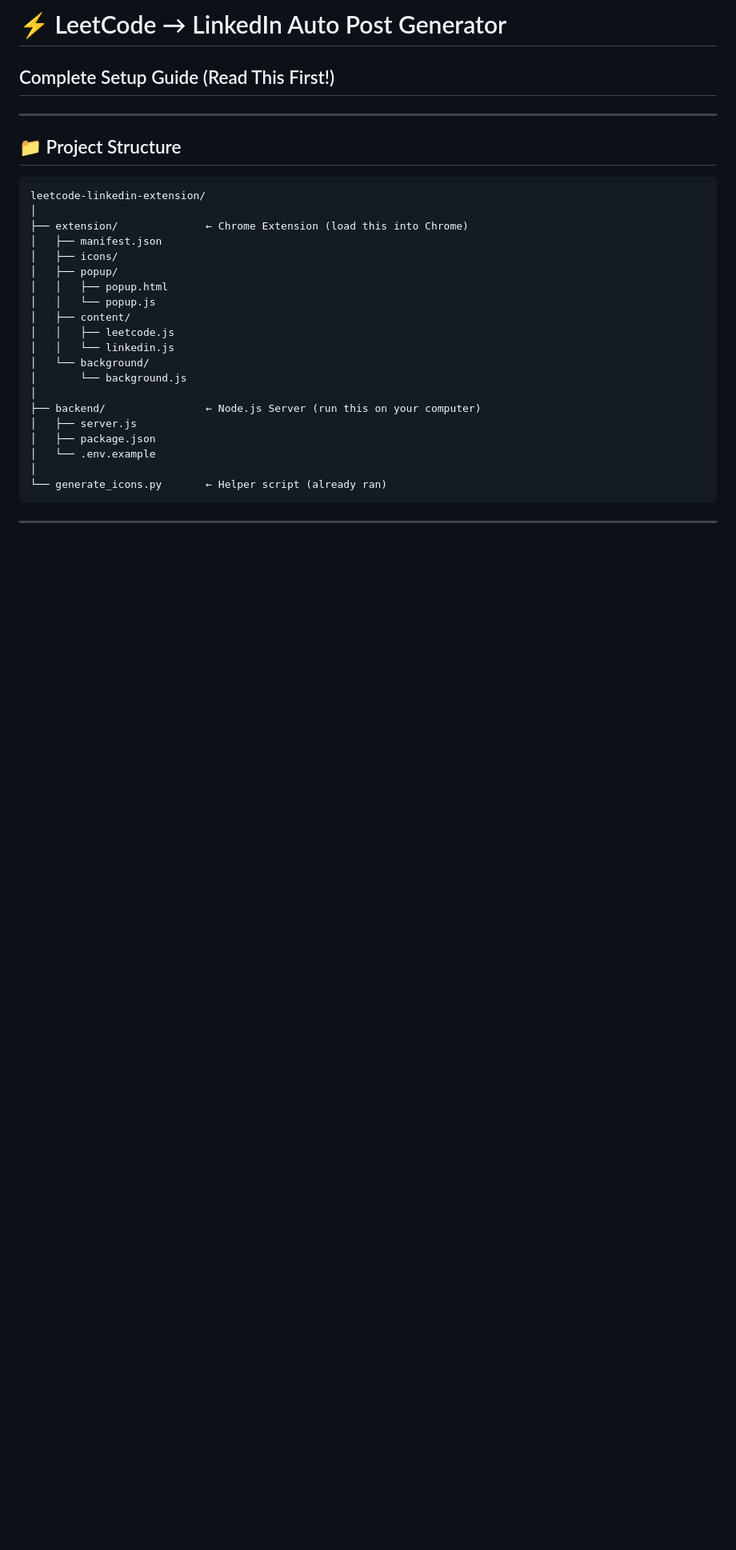
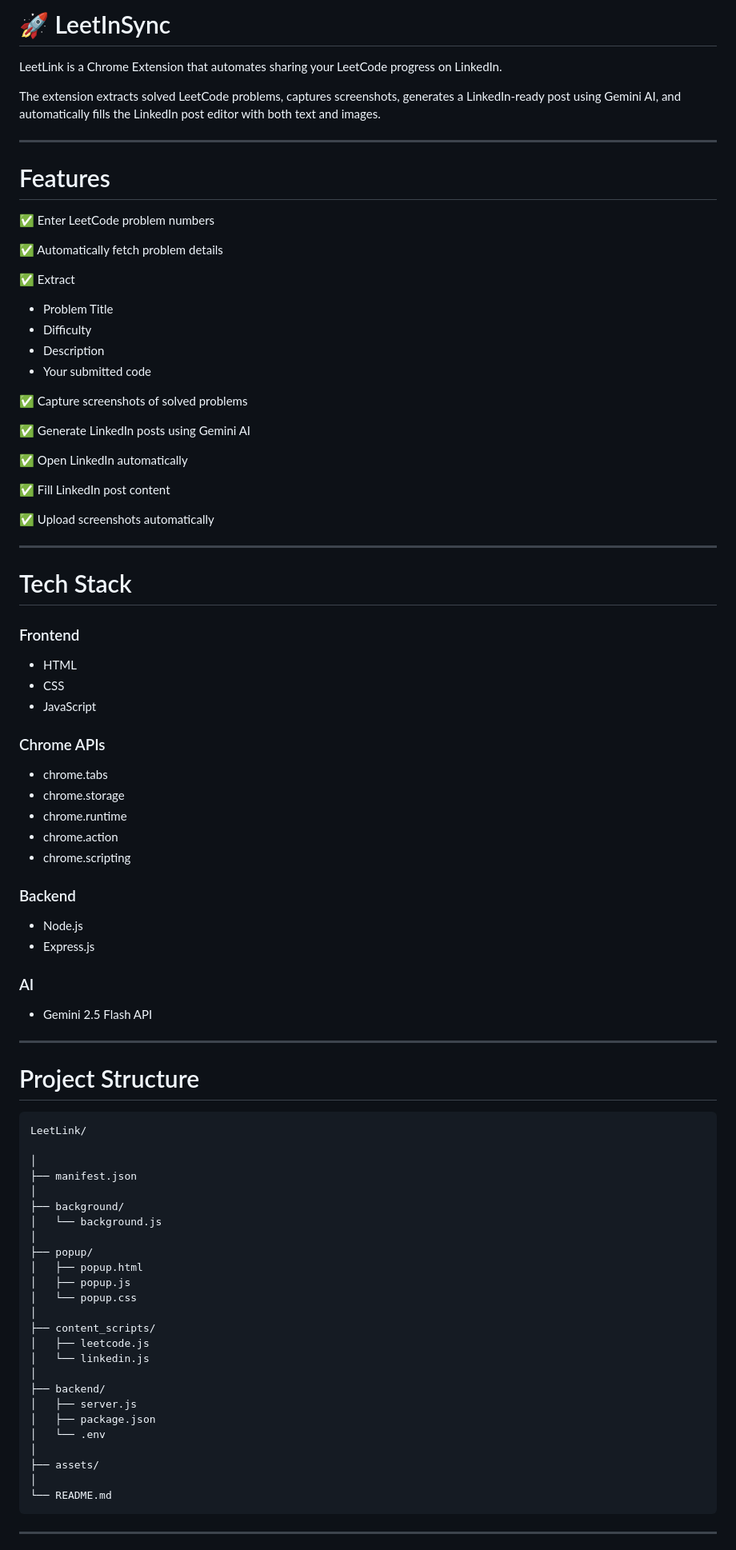
Before and after one commit to sastrypantula/Link-Leet, a Markdown page: README.md, the part around one of its changes. Shown at 80% size. GitHub-like rendering; blank space fills up the shorter version.

Commit message:
Successfully commited Readme.md

````diff
--- a/README.md
+++ b/README.md
@@ -1,31 +1,91 @@
-# ⚡ LeetCode → LinkedIn Auto Post Generator
-## Complete Setup Guide (Read This First!)
+# 🚀 LeetInSync
+
+LeetLink is a Chrome Extension that automates sharing your LeetCode progress on LinkedIn.
+
+The extension extracts solved LeetCode problems, captures screenshots, generates a LinkedIn-ready post using Gemini AI, and automatically fills the LinkedIn post editor with both text and images.
 
 ---
 
-## 📁 Project Structure
+# Features
 
-```
-leetcode-linkedin-extension/
+✅ Enter LeetCode problem numbers
+
+✅ Automatically fetch problem details
+
+✅ Extract
+
+- Problem Title
+- Difficulty
+- Description
+- Your submitted code
+
+✅ Capture screenshots of solved problems
+
+✅ Generate LinkedIn posts using Gemini AI
+
+✅ Open LinkedIn automatically
+
+✅ Fill LinkedIn post content
+
+✅ Upload screenshots automatically
+
+---
+
+# Tech Stack
+
+### Frontend
+
+- HTML
+- CSS
+- JavaScript
+
+### Chrome APIs
+
+- chrome.tabs
+- chrome.storage
+- chrome.runtime
+- chrome.action
+- chrome.scripting
+
+### Backend
+
+- Node.js
+- Express.js
+
+### AI
+
+- Gemini 2.5 Flash API
+
+---
+
+# Project Structure
+
+```text
+LeetLink/
+
 │
-├── extension/              ← Chrome Extension (load this into Chrome)
-│   ├── manifest.json
-│   ├── icons/
-│   ├── popup/
-│   │   ├── popup.html
-│   │   └── popup.js
-│   ├── content/
-│   │   ├── leetcode.js
-│   │   └── linkedin.js
-│   └── background/
-│       └── background.js
+├── manifest.json
 │
-├── backend/                ← Node.js Server (run this on your computer)
+├── background/
+│   └── background.js
+│
+├── popup/
+│   ├── popup.html
+│   ├── popup.js
+│   └── popup.css
+│
+├── content_scripts/
+│   ├── leetcode.js
+│   └── linkedin.js
+│
+├── backend/
 │   ├── server.js
 │   ├── package.json
-│   └── .env.example
+│   └── .env
 │
-└── generate_icons.py       ← Helper script (already ran)
+├── assets/
+│
+└── README.md
 ```
 
 ---
````
Also changed, not shown: other parts of README.md (+300 -100 lines).
